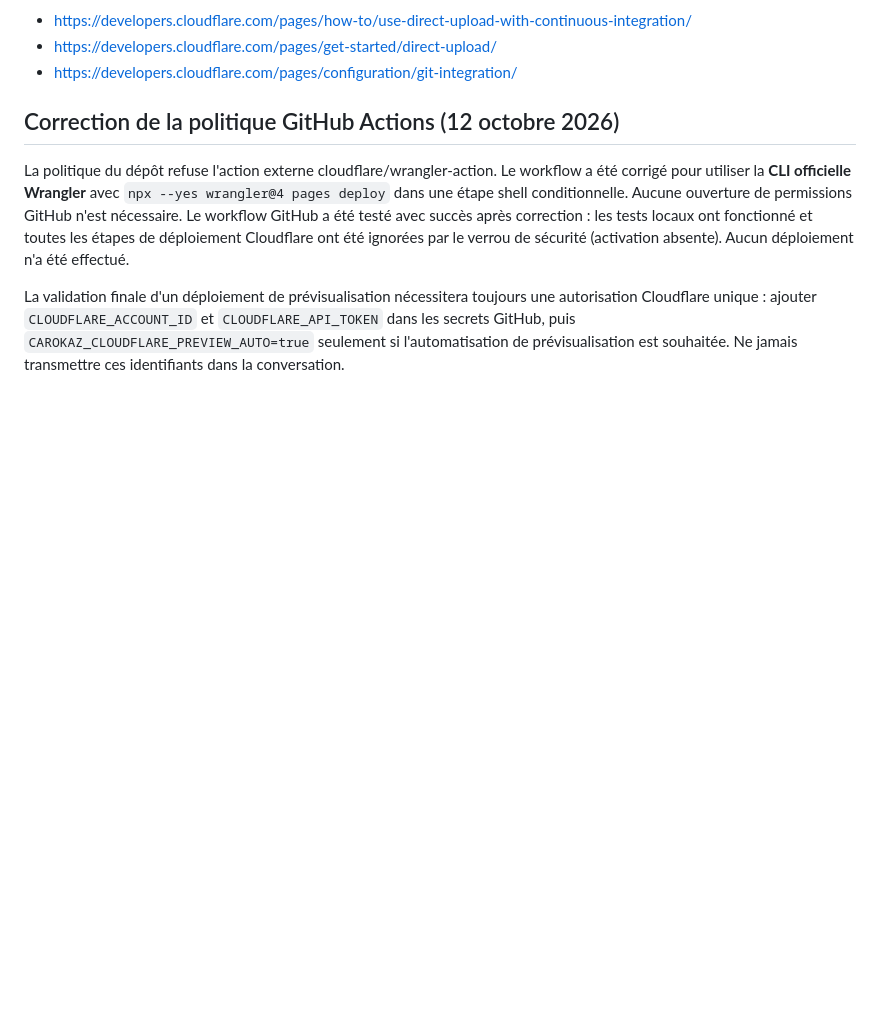
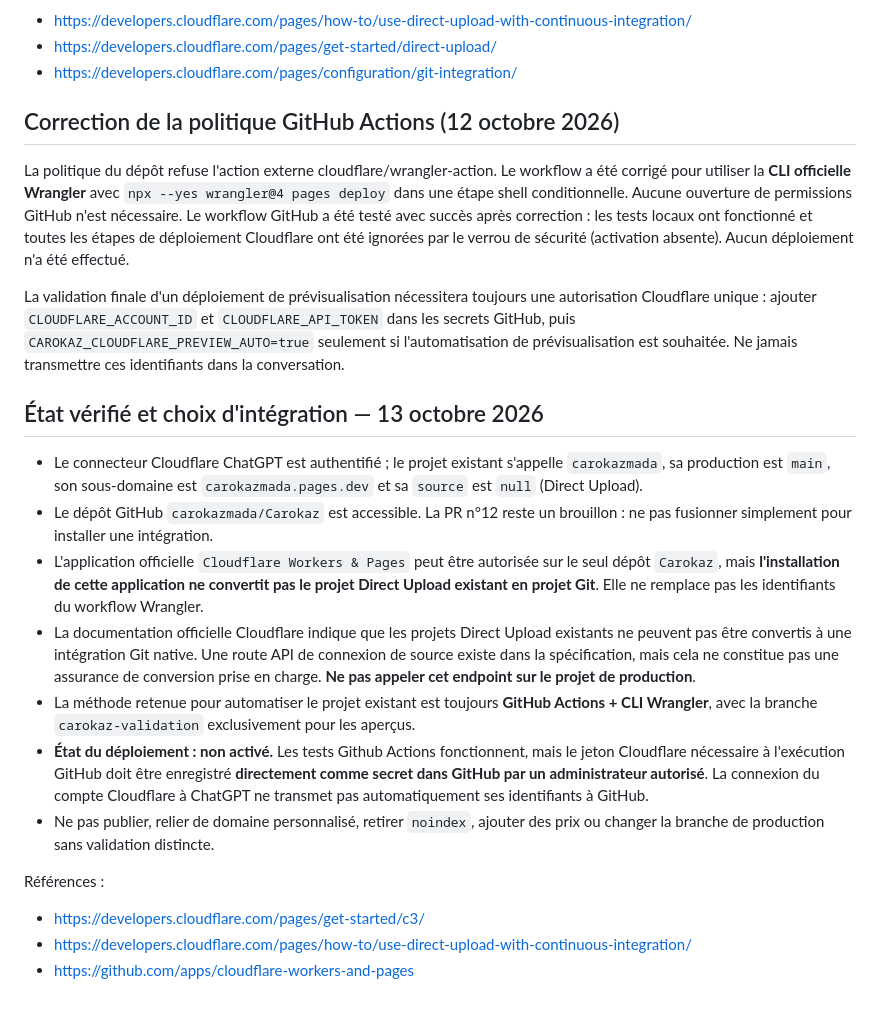
Before and after one commit to carokazmada/Carokaz, a Markdown page: cloudflare-site/AUTOMATISATION-CLOUDFLARE.md, the part around the change. Rendered like a GitHub page; blank space fills up the shorter version.

Commit message:
[CF-Pages-Skip] Clarifier droits GitHub Cloudflare et limites Direct Upload

```diff
--- a/cloudflare-site/AUTOMATISATION-CLOUDFLARE.md
+++ b/cloudflare-site/AUTOMATISATION-CLOUDFLARE.md
@@ -42,3 +42,18 @@ Documentation officielle Cloudflare :
 La politique du dépôt refuse l'action externe cloudflare/wrangler-action. Le workflow a été corrigé pour utiliser la **CLI officielle Wrangler** avec `npx --yes wrangler@4 pages deploy` dans une étape shell conditionnelle. Aucune ouverture de permissions GitHub n'est nécessaire. Le workflow GitHub a été testé avec succès après correction : les tests locaux ont fonctionné et toutes les étapes de déploiement Cloudflare ont été ignorées par le verrou de sécurité (activation absente). Aucun déploiement n'a été effectué.
 
 La validation finale d'un déploiement de prévisualisation nécessitera toujours une autorisation Cloudflare unique : ajouter `CLOUDFLARE_ACCOUNT_ID` et `CLOUDFLARE_API_TOKEN` dans les secrets GitHub, puis `CAROKAZ_CLOUDFLARE_PREVIEW_AUTO=true` seulement si l'automatisation de prévisualisation est souhaitée. Ne jamais transmettre ces identifiants dans la conversation.
+
+## État vérifié et choix d'intégration — 13 octobre 2026
+
+- Le connecteur Cloudflare ChatGPT est authentifié ; le projet existant s'appelle `carokazmada`, sa production est `main`, son sous-domaine est `carokazmada.pages.dev` et sa `source` est `null` (Direct Upload).
+- Le dépôt GitHub `carokazmada/Carokaz` est accessible. La PR n°12 reste un brouillon : ne pas fusionner simplement pour installer une intégration.
+- L'application officielle `Cloudflare Workers & Pages` peut être autorisée sur le seul dépôt `Carokaz`, mais **l'installation de cette application ne convertit pas le projet Direct Upload existant en projet Git**. Elle ne remplace pas les identifiants du workflow Wrangler.
+- La documentation officielle Cloudflare indique que les projets Direct Upload existants ne peuvent pas être convertis à une intégration Git native. Une route API de connexion de source existe dans la spécification, mais cela ne constitue pas une assurance de conversion prise en charge. **Ne pas appeler cet endpoint sur le projet de production**.
+- La méthode retenue pour automatiser le projet existant est toujours **GitHub Actions + CLI Wrangler**, avec la branche `carokaz-validation` exclusivement pour les aperçus.
+- **État du déploiement : non activé.** Les tests Github Actions fonctionnent, mais le jeton Cloudflare nécessaire à l'exécution GitHub doit être enregistré **directement comme secret dans GitHub par un administrateur autorisé**. La connexion du compte Cloudflare à ChatGPT ne transmet pas automatiquement ses identifiants à GitHub.
+- Ne pas publier, relier de domaine personnalisé, retirer `noindex`, ajouter des prix ou changer la branche de production sans validation distincte.
+
+Références :
+- https://developers.cloudflare.com/pages/get-started/c3/
+- https://developers.cloudflare.com/pages/how-to/use-direct-upload-with-continuous-integration/
+- https://github.com/apps/cloudflare-workers-and-pages
```
